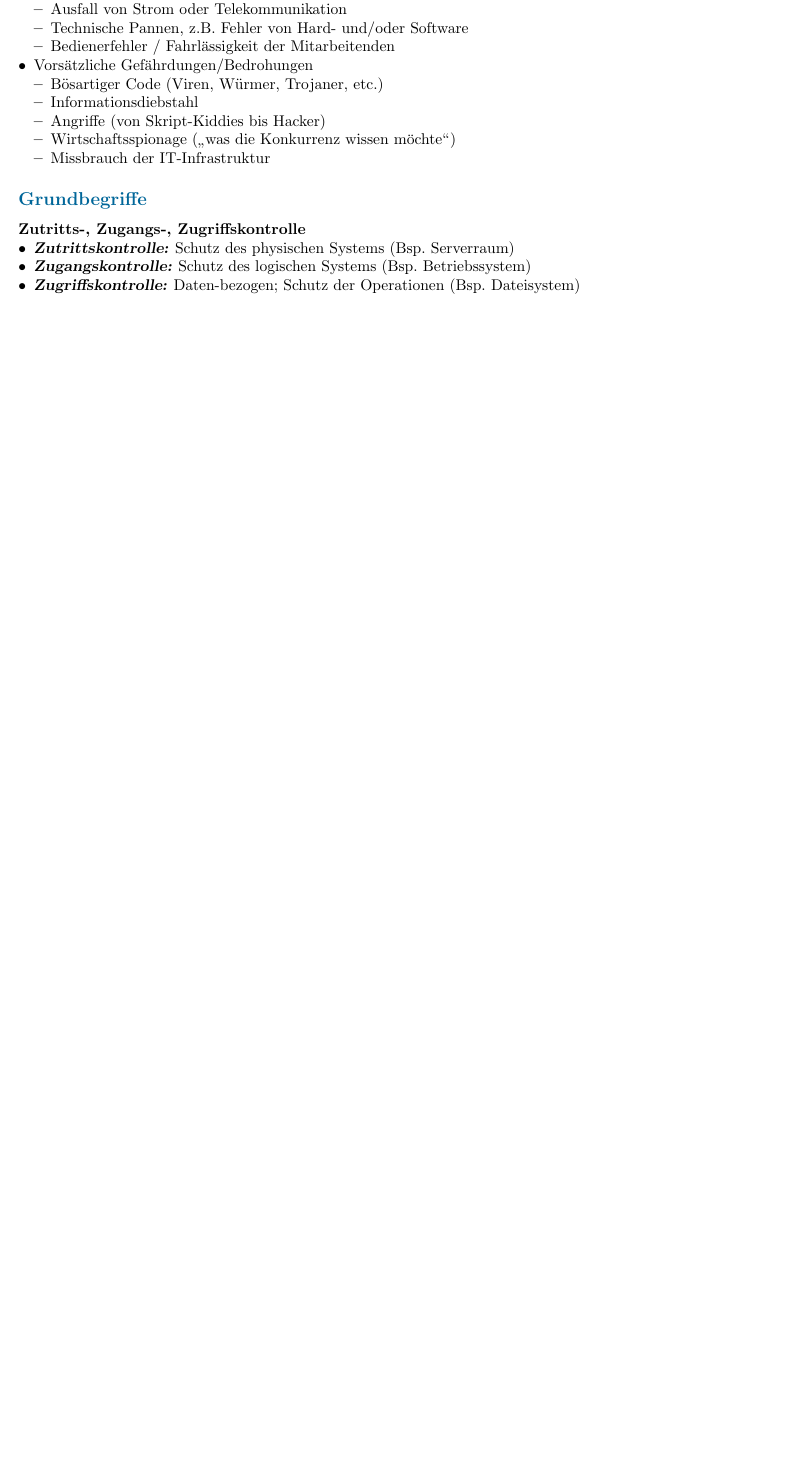
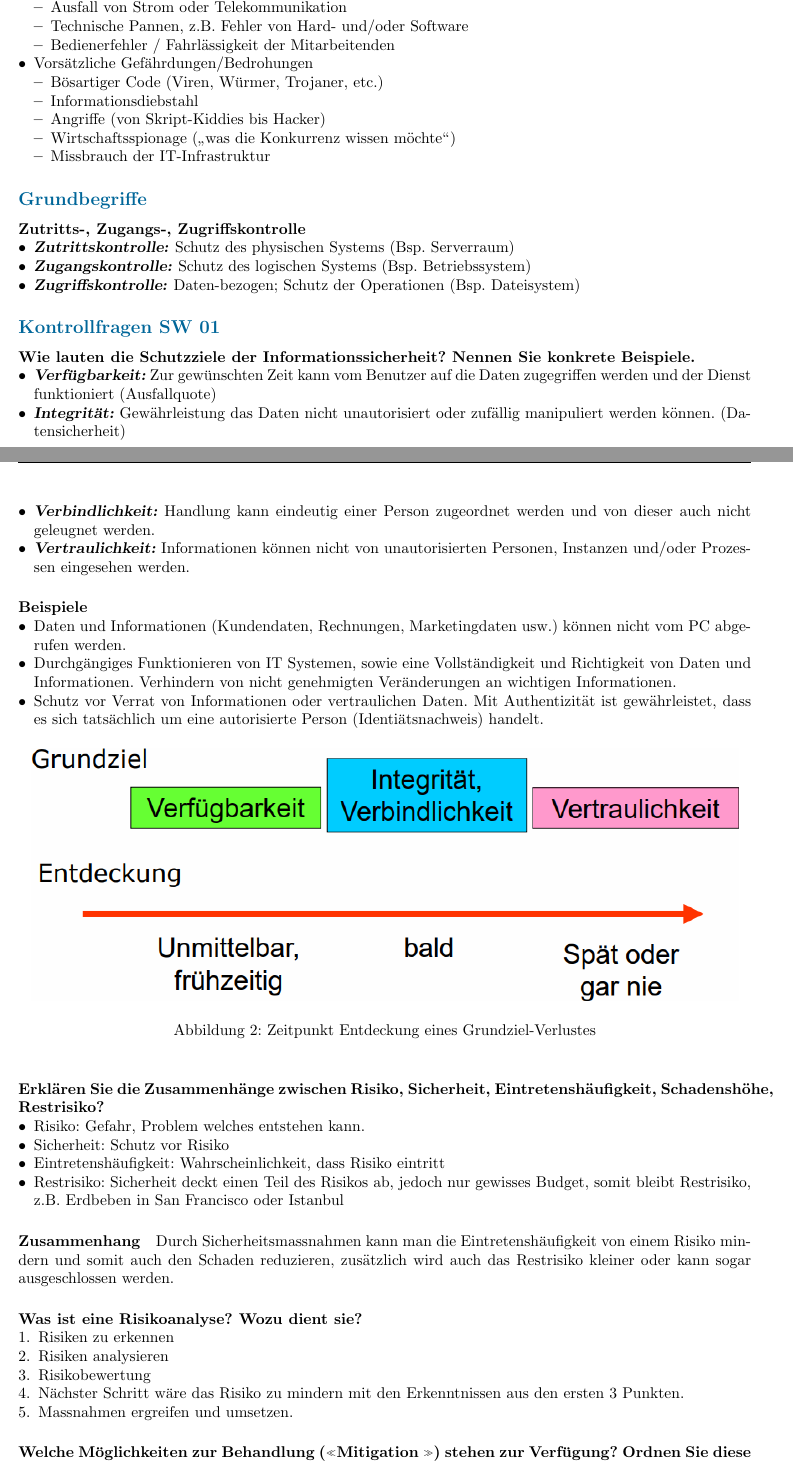
Before and after one commit to vigi86/HSLU_Zusammenfassungen, a LaTeX document (ISF_HS19/ISF_HS2019.tex): part of page 3 of 23 before the commit and two parts of pages 3 and 4 of 26 after it, the two joined at a grey line, cut so that both start at the same text, the shorter picture padded with empty space. Compiled offline with pdfLaTeX.

Commit message:
Mergekonflikt gelöst

```diff
--- a/ISF_HS19/ISF_HS2019.tex
+++ b/ISF_HS19/ISF_HS2019.tex
@@ -2,18 +2,19 @@
 \usepackage{ngerman}
 \usepackage{sectsty, xcolor}
 \usepackage{lastpage}
-\usepackage{enumitem, fancyhdr, graphicx, float}
+\usepackage{enumitem, fancyhdr, graphicx, float, makeidx}
 \usepackage[hidelinks]{hyperref}
 %\usepackage[backend=biber,style=numeric,sorting=none]{biblatex}
 %\usepackage{biblatex}
 %\addbibresource{bibliography.bib}
 %\usepackage{authblk}
+\makeindex
 
 \definecolor{dunkelblau}{rgb}{0,0.4,0.6}
 \subsectionfont{\color{dunkelblau}}
 
 \title{ISF HS 2019}
-\author{Victor Fernández\\Pavaskar Parameswaran\\Kevin Soares Correia}
+\author{Victor Fernández\\Pavaskar Parameswaran}
 \date{Dezember 2019}
 
 
@@ -86,6 +87,53 @@ Durch die Vernetzung von Informationen entsteht Wissen, das zunächst personenbe
 \subsection*{Grundbegriffe}
 \textbf{Zutritts-, Zugangs-, Zugriffskontrolle}
 \begin{itemize}[noitemsep,topsep=0pt,leftmargin=*]
-    \item \textbf{\textsl{Zutrittskontrolle: }}Schutz des physischen Systems (Bsp. Serverraum)
-    \item \textbf{\textsl{Zugangskontrolle: }}Schutz des logischen Systems (Bsp. Betriebssystem)
-    \item \textbf{\textsl{Zugriffskontrolle: }}Daten-bezogen; Schutz der Operationen (Bsp. Dateisystem)
+    \item \textbf{\textsl{Zutrittskontrolle: }}Schutz des physischen Systems (Bsp. Serverraum)\index{Kontrollen!Zutrittskontrolle}
+    \item \textbf{\textsl{Zugangskontrolle: }}Schutz des logischen Systems (Bsp. Betriebssystem)\index{Kontrollen!Zugangskontrolle}
+    \item \textbf{\textsl{Zugriffskontrolle: }}Daten-bezogen; Schutz der Operationen (Bsp. Dateisystem)\index{Kontrollen!Zugriffskontrolle}
+\end{itemize}
+
+
+\subsection*{Kontrollfragen SW 01}
+\paragraph*{Wie lauten die Schutzziele der Informationssicherheit? Nennen Sie konkrete Beispiele.}
+\begin{itemize}[noitemsep,topsep=0pt,leftmargin=*]
+    \item \textbf{\textsl{Verfügbarkeit:}} Zur gewünschten Zeit kann vom Benutzer auf die Daten zugegriffen werden und der Dienst funktioniert (Ausfallquote)\index{Grundziel!Verfügbarkeit}
+    \item \textbf{\textsl{Integrität:}} Gewährleistung das Daten nicht unautorisiert oder zufällig manipuliert werden können. (Datensicherheit)\index{Grundziel!Integrität}
+    \item \textbf{\textsl{Verbindlichkeit:}} Handlung kann eindeutig einer Person zugeordnet werden und von dieser auch nicht geleugnet werden.\index{Grundziel!Verbindlichkeit}
+    \item \textbf{\textsl{Vertraulichkeit:}} Informationen können nicht von unautorisierten Personen, Instanzen und/oder Prozessen eingesehen werden.\index{Grundziel!Vertraulichkeit}
+\end{itemize}
+\noindent
+\paragraph*{Beispiele}
+\begin{itemize}[noitemsep,topsep=0pt,leftmargin=*]
+    \item Daten und Informationen (Kundendaten, Rechnungen, Marketingdaten usw.) können nicht vom PC abgerufen werden.
+    \item Durchgängiges Funktionieren von IT Systemen, sowie eine Vollständigkeit und Richtigkeit von Daten und Informationen. Verhindern von nicht genehmigten Veränderungen an wichtigen Informationen.
+    \item Schutz vor Verrat von Informationen oder vertraulichen Daten. Mit Authentizität ist gewährleistet, dass es sich tatsächlich um eine autorisierte Person (Identiätsnachweis) handelt.
+\end{itemize}
+\begin{figure}[H]
+    \begin{center}
+    \includegraphics[width=16cm]{images/grundziel-entdeckung.png}
+    \caption{Zeitpunkt Entdeckung eines Grundziel-Verlustes}
+    \label{grundziel-entdeckung}
+    \end{center}
+\end{figure}
+
+\paragraph*{Erklären Sie die Zusammenhänge zwischen Risiko, Sicherheit, Eintretenshäufigkeit, Schadenshöhe, Restrisiko?}
+\begin{itemize}[noitemsep,topsep=0pt,leftmargin=*]
+    \item Risiko: Gefahr, Problem welches entstehen kann.\index{Risikoanalyse!Risiko}
+    \item Sicherheit: Schutz vor Risiko\index{Risikoanalyse!Sicherheit}
+    \item Eintretenshäufigkeit: Wahrscheinlichkeit, dass Risiko eintritt\index{Risikoanalyse!Eintretenshäufigkeit}
+    \item Restrisiko: Sicherheit deckt einen Teil des Risikos ab, jedoch nur gewisses Budget, somit bleibt Restrisiko, z.B. Erdbeben in San~Francisco oder Istanbul\index{Risikoanalyse!Restrisiko}
+\end{itemize}
+
+\paragraph*{Zusammenhang}Durch Sicherheitsmassnahmen kann man die Eintretenshäufigkeit von einem Risiko mindern und somit auch den Schaden reduzieren, zusätzlich wird auch das Restrisiko kleiner oder kann sogar ausgeschlossen werden.
+
+\paragraph*{Was ist eine Risikoanalyse? Wozu dient sie?}\index{Risikoanalyse}
+\begin{enumerate}[noitemsep,topsep=0pt,leftmargin=*]
+    \item Risiken zu erkennen
+    \item Risiken analysieren
+    \item Risikobewertung
+    \item Nächster Schritt wäre das Risiko zu mindern mit den Erkenntnissen aus den ersten 3 Punkten.
+    \item Massnahmen ergreifen und umsetzen.
+\end{enumerate}
+
+\paragraph*{Welche Möglichkeiten zur Behandlung (\flqq Mitigation \frqq) stehen zur Verfügung? Ordnen Sie diese in der Reihenfolge, wie man sie typischerweise anwendet. Geben Sie ein kurzes Beispiel oder eine Erläuterung}
+\begin{itemize}[noitemsep,topsep=0pt,leftmargin=*]
@@ -92,3 +149,4 @@ Durch die Vernetzung von Informationen entsteht Wissen, das zunächst personenbe
+    \item Bruteforce, Phishing, DDoS, Injections, Spoofing, frustrierte Mitarbeiter, Anonymous, NSA, Naturgewalt, Hacker, Wirtschaftsspionage etc.
 \end{itemize}
 
 
```
Also changed, not shown: ISF_HS19/ISF_HS2019.pdf, ISF_HS19/images/grundziel-entdeckung.png (added), ISF_HS19/ISF_HS2019.tex (40 more changed lines), 1 other file.
